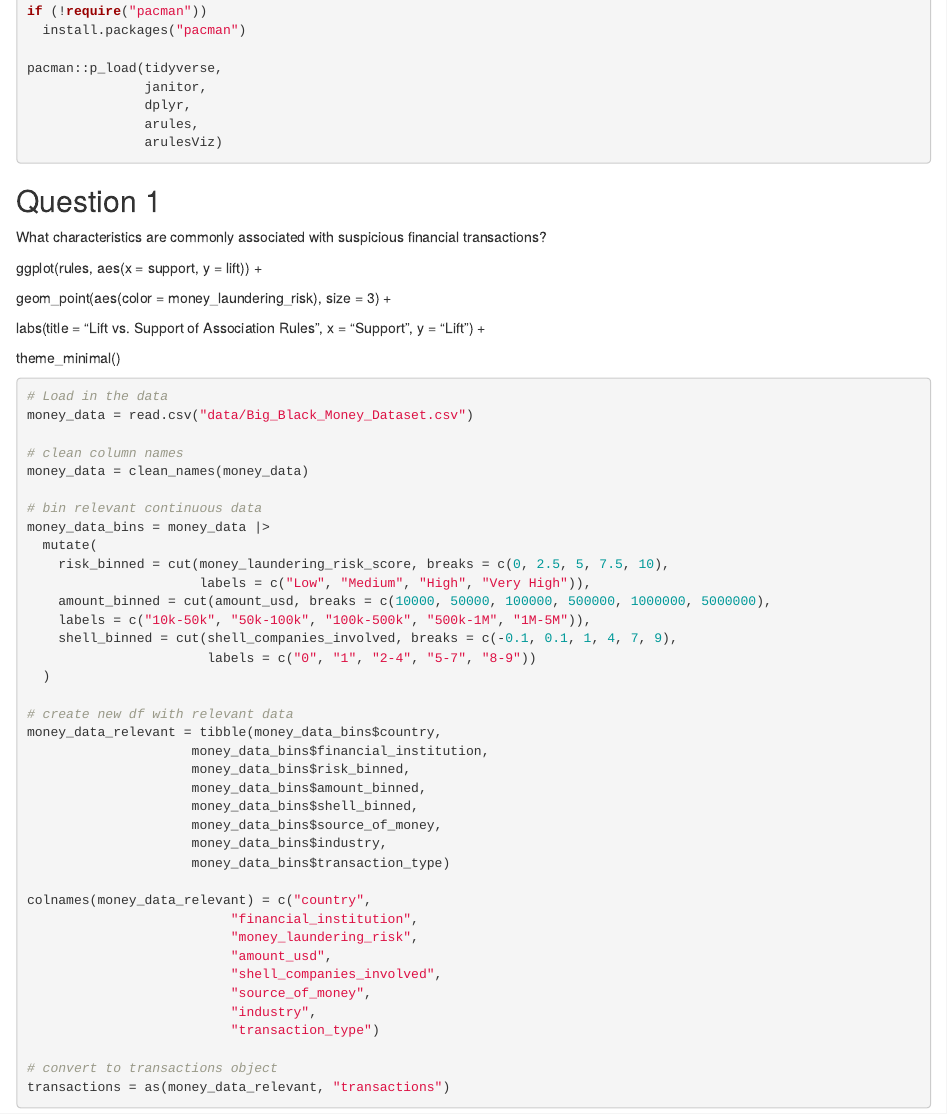
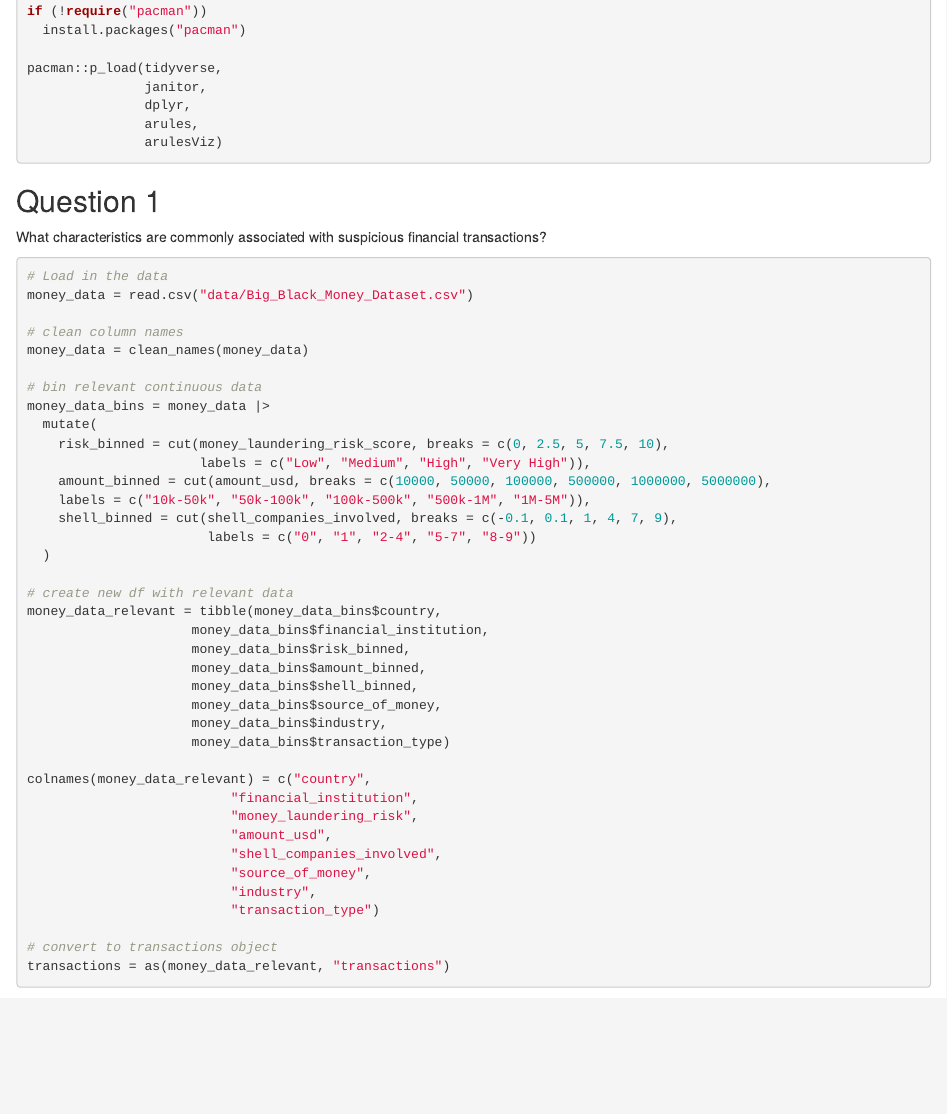
Before and after one commit to BryanJacobs02/info523-final-project, an R Markdown document (info523_project_code.Rmd): the page in a window 1100 px wide, from 160 px down. Rendered offline with R 4.5, knitr and Pandoc, with nearby package versions; some code elsewhere in the file could not run offline; column names are cleaned by a stand-in for the janitor package.

Commit message:
minor edit

````diff
--- a/info523_project_code.Rmd
+++ b/info523_project_code.Rmd
@@ -24,14 +24,6 @@ pacman::p_load(tidyverse,
 ## Question 1
 
 What characteristics are commonly associated with suspicious financial transactions?
-
-ggplot(rules, aes(x = support, y = lift)) +
-
-geom_point(aes(color = money_laundering_risk), size = 3) +
-
-labs(title = "Lift vs. Support of Association Rules", x = "Support", y = "Lift") +
-
-theme_minimal()
 
 ```{r}
 #| warning: False
````
